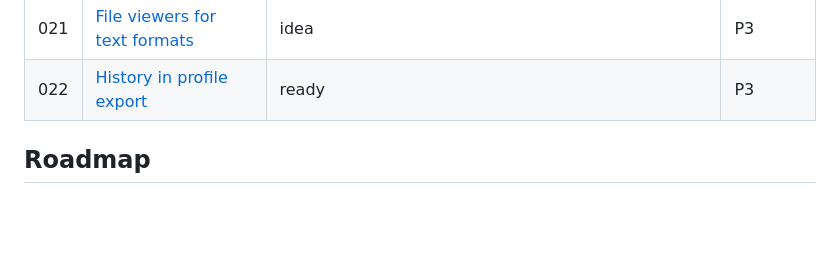
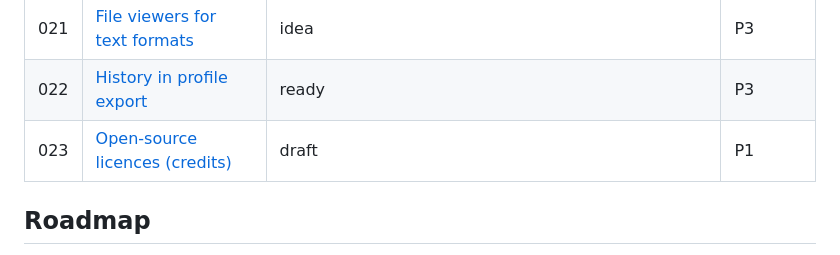
Before and after one commit to DreaddCZ/brouk, a Markdown page: specs/README.md, the part around the change. Rendered like a GitHub page; blank space fills up the shorter version.

```diff
--- a/specs/README.md
+++ b/specs/README.md
@@ -47,6 +47,7 @@ Priority: `P1` (must have) · `P2` (should have) · `P3` (nice to have)
 | 020 | [Task manager](020-task-manager.md) | done | P2 |
 | 021 | [File viewers for text formats](021-file-viewers.md) | idea | P3 |
 | 022 | [History in profile export](022-history-export.md) | ready | P3 |
+| 023 | [Open-source licences (credits)](023-credits.md) | draft | P1 |
 
 ## Roadmap
 
```
Also changed, not shown: specs/023-credits.md (added, +62 -0 lines).
